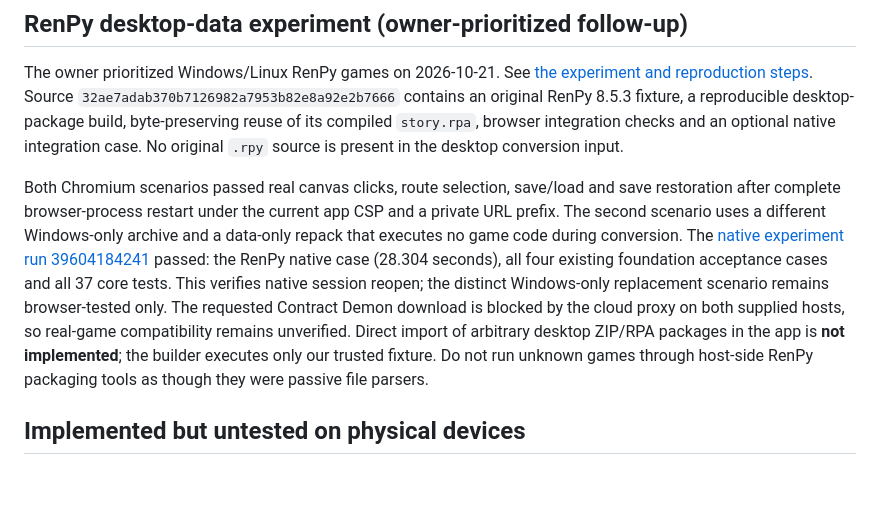
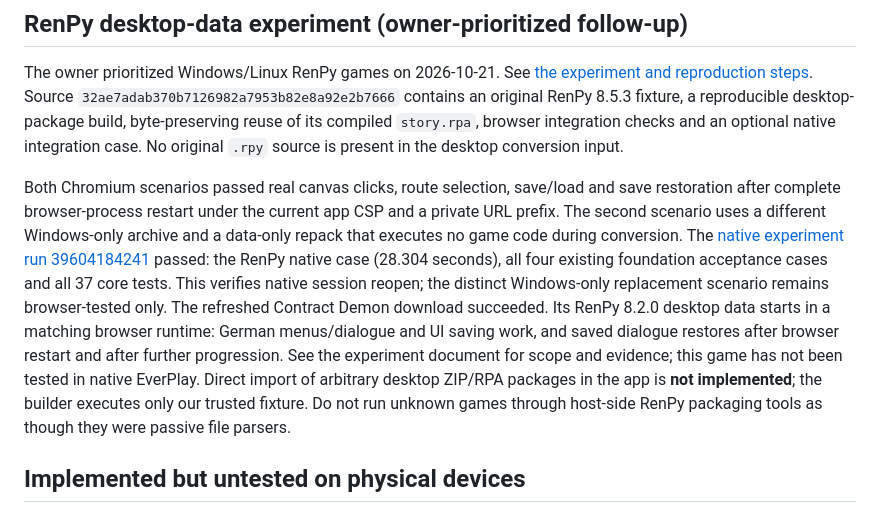
Before and after one commit to Pander0212/EverPlay, a Markdown page: docs/DEVELOPMENT_STATUS.md, the part around the change. Rendered like a GitHub page; blank space fills up the shorter version.

```diff
--- a/docs/DEVELOPMENT_STATUS.md
+++ b/docs/DEVELOPMENT_STATUS.md
@@ -32,7 +32,7 @@ Earlier native failures exposed a Darwin canonical-path bug and test-harness rea
 
 The owner prioritized Windows/Linux RenPy games on 2026-10-21. See [the experiment and reproduction steps](RENPY_EXPERIMENT.md). Source `32ae7adab370b7126982a7953b82e8a92e2b7666` contains an original RenPy 8.5.3 fixture, a reproducible desktop-package build, byte-preserving reuse of its compiled `story.rpa`, browser integration checks and an optional native integration case. No original `.rpy` source is present in the desktop conversion input.
 
-Both Chromium scenarios passed real canvas clicks, route selection, save/load and save restoration after complete browser-process restart under the current app CSP and a private URL prefix. The second scenario uses a different Windows-only archive and a data-only repack that executes no game code during conversion. The [native experiment run 39604184241](https://github.com/Pander0212/EverPlay/actions/runs/39604184241) passed: the RenPy native case (28.304 seconds), all four existing foundation acceptance cases and all 37 core tests. This verifies native session reopen; the distinct Windows-only replacement scenario remains browser-tested only. The requested Contract Demon download is blocked by the cloud proxy on both supplied hosts, so real-game compatibility remains unverified. Direct import of arbitrary desktop ZIP/RPA packages in the app is **not implemented**; the builder executes only our trusted fixture. Do not run unknown games through host-side RenPy packaging tools as though they were passive file parsers.
+Both Chromium scenarios passed real canvas clicks, route selection, save/load and save restoration after complete browser-process restart under the current app CSP and a private URL prefix. The second scenario uses a different Windows-only archive and a data-only repack that executes no game code during conversion. The [native experiment run 39604184241](https://github.com/Pander0212/EverPlay/actions/runs/39604184241) passed: the RenPy native case (28.304 seconds), all four existing foundation acceptance cases and all 37 core tests. This verifies native session reopen; the distinct Windows-only replacement scenario remains browser-tested only. The refreshed Contract Demon download succeeded. Its RenPy 8.2.0 desktop data starts in a matching browser runtime: German menus/dialogue and UI saving work, and saved dialogue restores after browser restart and after further progression. See the experiment document for scope and evidence; this game has not been tested in native EverPlay. Direct import of arbitrary desktop ZIP/RPA packages in the app is **not implemented**; the builder executes only our trusted fixture. Do not run unknown games through host-side RenPy packaging tools as though they were passive file parsers.
 
 ## Implemented but untested on physical devices
 
```
Also changed, not shown: docs/RENPY_EXPERIMENT.md (+12 -1 lines).
